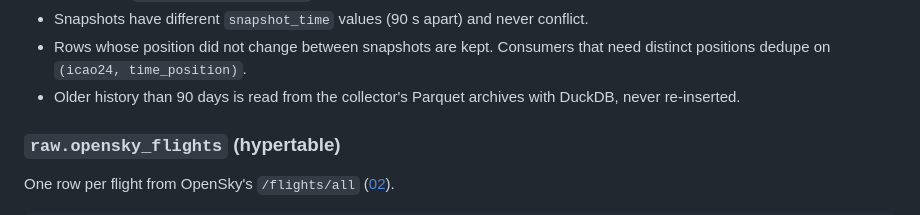
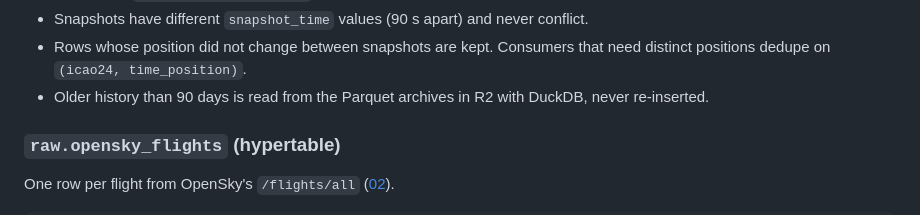
Before and after one commit to AlekkDev/airspace-live-tracker, a Markdown page: docs/03-data-model.md, the part around the change. Drawn GitHub-style.

```diff
--- a/docs/03-data-model.md
+++ b/docs/03-data-model.md
@@ -178,7 +178,7 @@ Rules:
 - Inserts use `ON CONFLICT DO NOTHING`; re-uploading a batch is harmless.
 - Snapshots have different `snapshot_time` values (90 s apart) and never conflict.
 - Rows whose position did not change between snapshots are kept. Consumers that need distinct positions dedupe on `(icao24, time_position)`.
-- Older history than 90 days is read from the collector's Parquet archives with DuckDB, never re-inserted.
+- Older history than 90 days is read from the Parquet archives in R2 with DuckDB, never re-inserted.
 
 ### `raw.opensky_flights` (hypertable)
 
```
Also changed, not shown: docs/04-pipelines.md (+2 -2 lines), docs/11-tasks.md (+2 -1 lines).
